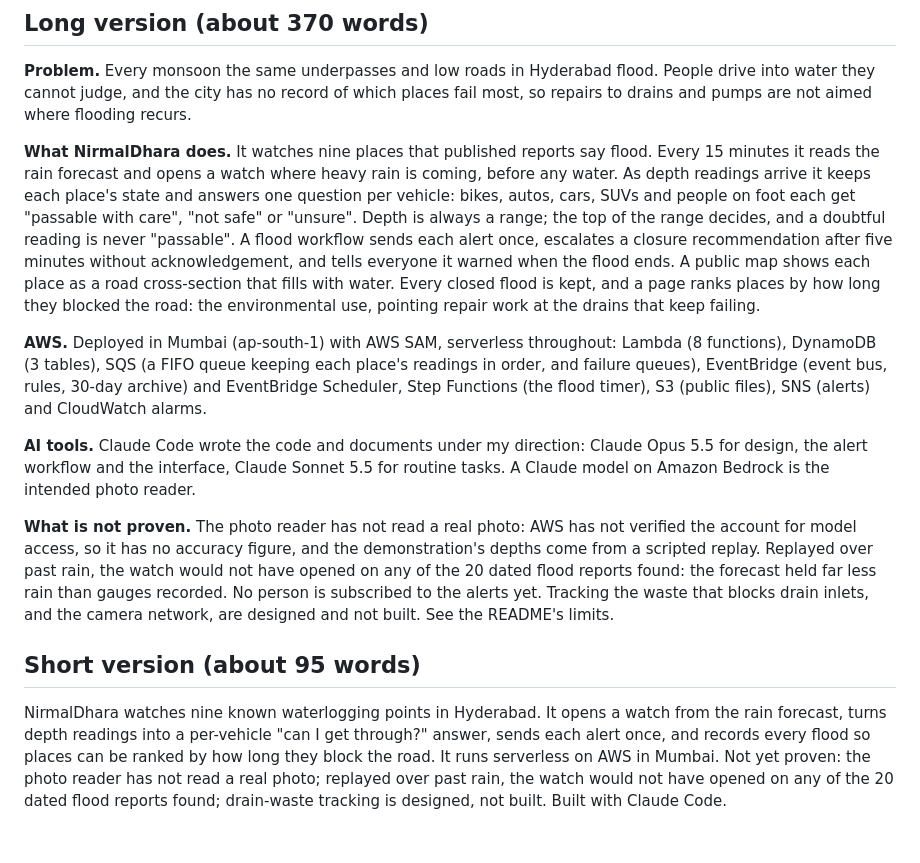
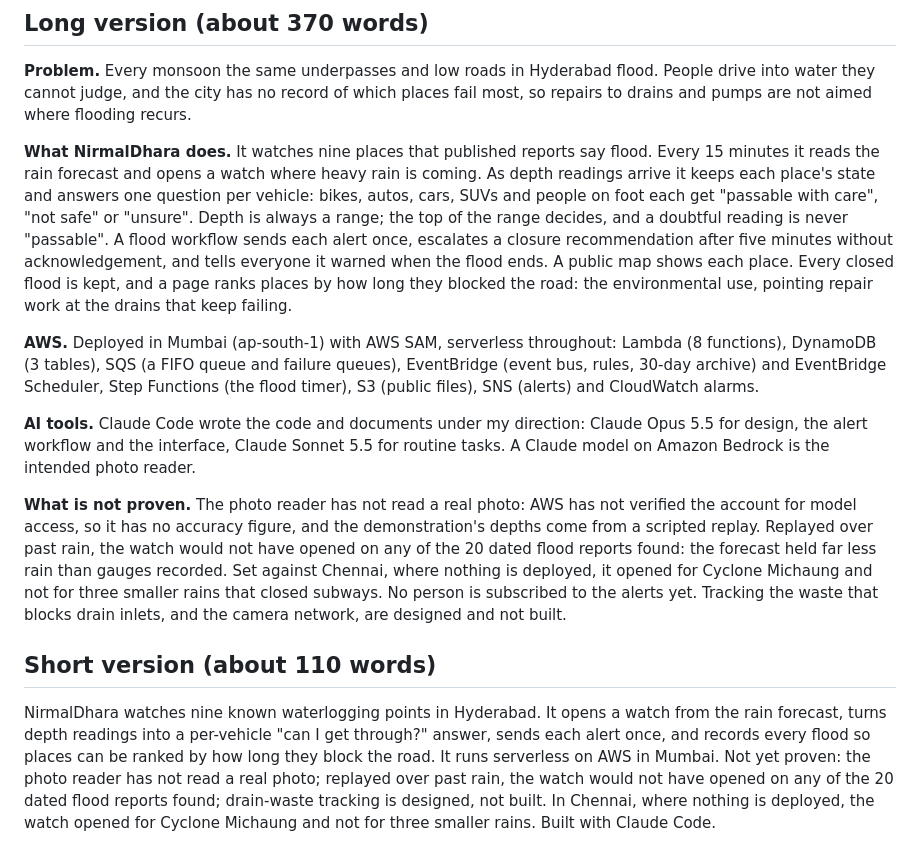
Before and after one commit to ravithejanaini/NirmalDhara, a Markdown page: docs/submission-writeup.md, the part around the change. Drawn GitHub-style.

Commit message:
Submission writeup: what the Chennai check found
Co-Authored-By: Claude Opus 5.5 <noreply@anthropic.com>

```diff
--- a/docs/submission-writeup.md
+++ b/docs/submission-writeup.md
@@ -16,18 +16,18 @@ into water they cannot judge, and the city has no record of which places fail mo
 repairs to drains and pumps are not aimed where flooding recurs.
 
 **What NirmalDhara does.** It watches nine places that published reports say flood. Every 15
-minutes it reads the rain forecast and opens a watch where heavy rain is coming, before any water.
+minutes it reads the rain forecast and opens a watch where heavy rain is coming.
 As depth readings arrive it keeps each place's state and answers one question per vehicle: bikes,
 autos, cars, SUVs and people on foot each get "passable with care", "not safe" or "unsure". Depth
 is always a range; the top of the range decides, and a doubtful reading is never "passable". A
 flood workflow sends each alert once, escalates a closure recommendation after five minutes
 without acknowledgement, and tells everyone it warned when the flood ends. A public map shows each
-place as a road cross-section that fills with water. Every closed flood is kept, and a page ranks
+place. Every closed flood is kept, and a page ranks
 places by how long they blocked the road: the environmental use, pointing repair work at the
 drains that keep failing.
 
 **AWS.** Deployed in Mumbai (ap-south-1) with AWS SAM, serverless throughout: Lambda (8
-functions), DynamoDB (3 tables), SQS (a FIFO queue keeping each place's readings in order, and failure queues),
+functions), DynamoDB (3 tables), SQS (a FIFO queue and failure queues),
 EventBridge (event bus, rules, 30-day archive) and EventBridge Scheduler, Step Functions (the
 flood timer), S3 (public files), SNS (alerts) and CloudWatch alarms.
 
@@ -38,15 +38,18 @@ on Amazon Bedrock is the intended photo reader.
 **What is not proven.** The photo reader has not read a real photo: AWS has not verified the
 account for model access, so it has no accuracy figure, and the demonstration's depths come from a
 scripted replay. Replayed over past rain, the watch would not have opened on any of the 20 dated
-flood reports found: the forecast held far less rain than gauges recorded.
+flood reports found: the forecast held far less rain than gauges recorded. Set against Chennai,
+where nothing is deployed, it opened for Cyclone Michaung and not for three smaller rains that
+closed subways.
 No person is subscribed to the alerts yet. Tracking the waste that blocks drain inlets, and the
-camera network, are designed and not built. See the README's limits.
+camera network, are designed and not built.
 
-## Short version (about 95 words)
+## Short version (about 110 words)
 
 NirmalDhara watches nine known waterlogging points in Hyderabad. It opens a watch from the rain
 forecast, turns depth readings into a per-vehicle "can I get through?" answer, sends each alert
 once, and records every flood so places can be ranked by how long they block the road. It runs
 serverless on AWS in Mumbai. Not yet proven: the photo reader has not read a real photo; replayed
 over past rain, the watch would not have opened on any of the 20 dated flood reports found; drain-waste
-tracking is designed, not built. Built with Claude Code.
+tracking is designed, not built. In Chennai, where nothing is deployed, the watch opened for
+Cyclone Michaung and not for three smaller rains. Built with Claude Code.
```
